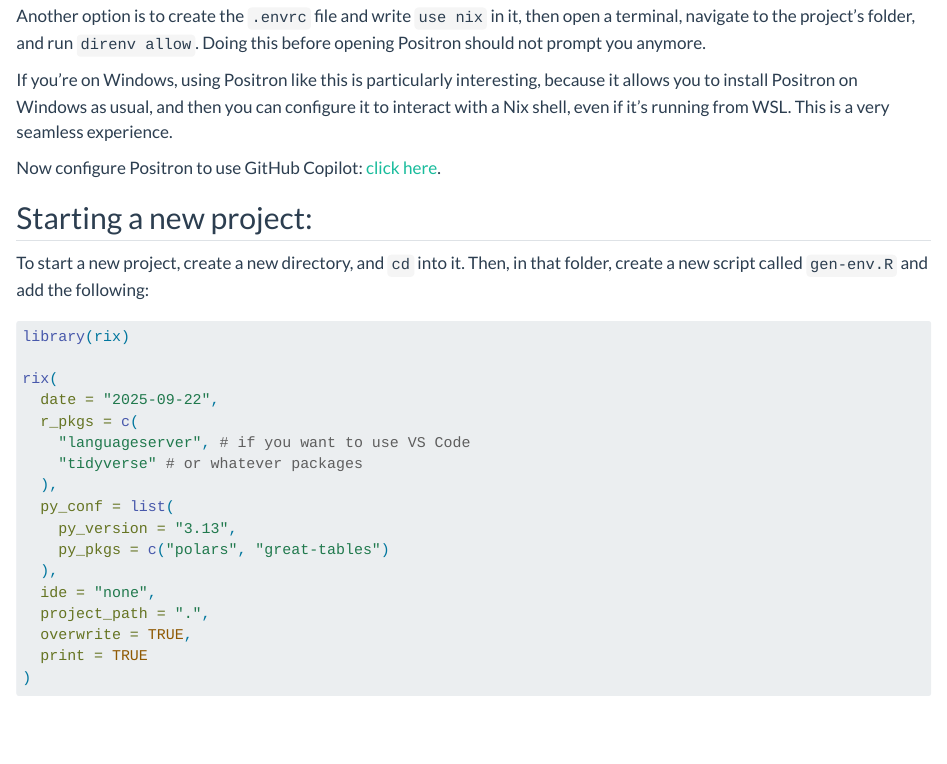
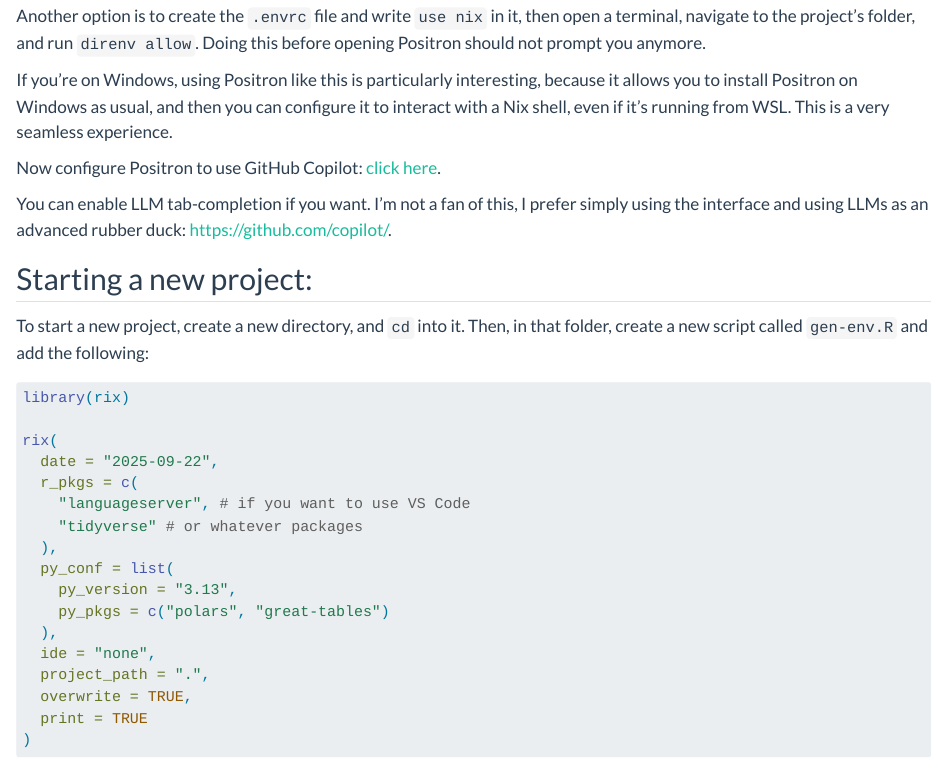
Before and after one commit to b-rodrigues/rap4mads_2025, a Quarto document (02-intro-nix.qmd): the page in a window 1100 px wide, from 10690 px down. Rendered offline with R 4.5, knitr and Pandoc in place of Quarto, with nearby package versions; drawn as R Markdown's standard HTML page in place of the format the file asks for; long lines of code are wrapped.

Commit message:
Update 02-intro-nix.qmd

```diff
--- a/02-intro-nix.qmd
+++ b/02-intro-nix.qmd
@@ -635,6 +635,10 @@
 Now configure Positron to use GitHub Copilot:
 [click here](https://positron.posit.co/assistant.html).
 
+You can enable LLM tab-completion if you want. I’m not a fan of this, I prefer
+simply using the interface and using LLMs as an advanced rubber duck:
+[https://github.com/copilot/](https://github.com/copilot/).
+
 ## Starting a new project:
 
 To start a new project, create a new directory, and `cd` into it.
```
